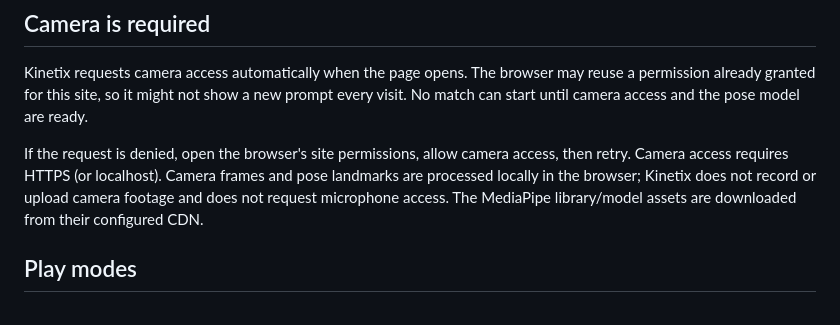
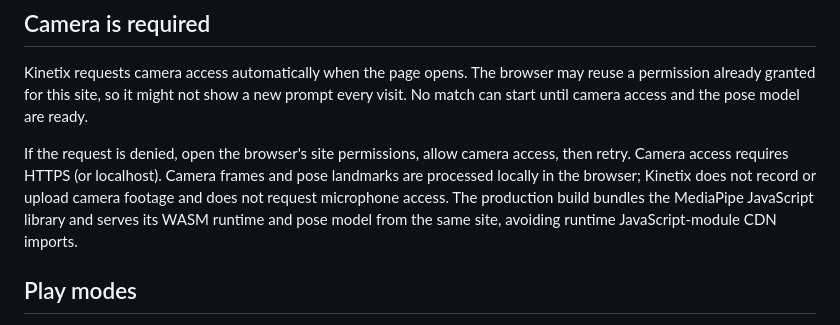
Before and after one commit to kogleshofficial-hub/kinetix, a Markdown page: README.md, the part around the change. Rendered like a GitHub page.

Commit message:
Document bundled local motion runtime and model

```diff
--- a/README.md
+++ b/README.md
@@ -10,7 +10,7 @@ This is an early playable prototype—not a finished commercial game or a claim
 
 Kinetix requests camera access automatically when the page opens. The browser may reuse a permission already granted for this site, so it might not show a new prompt every visit. No match can start until camera access and the pose model are ready.
 
-If the request is denied, open the browser's site permissions, allow camera access, then retry. Camera access requires HTTPS (or localhost). Camera frames and pose landmarks are processed locally in the browser; Kinetix does not record or upload camera footage and does not request microphone access. The MediaPipe library/model assets are downloaded from their configured CDN.
+If the request is denied, open the browser's site permissions, allow camera access, then retry. Camera access requires HTTPS (or localhost). Camera frames and pose landmarks are processed locally in the browser; Kinetix does not record or upload camera footage and does not request microphone access. The production build bundles the MediaPipe JavaScript library and serves its WASM runtime and pose model from the same site, avoiding runtime JavaScript-module CDN imports.
 
 ## Play modes
 
```
